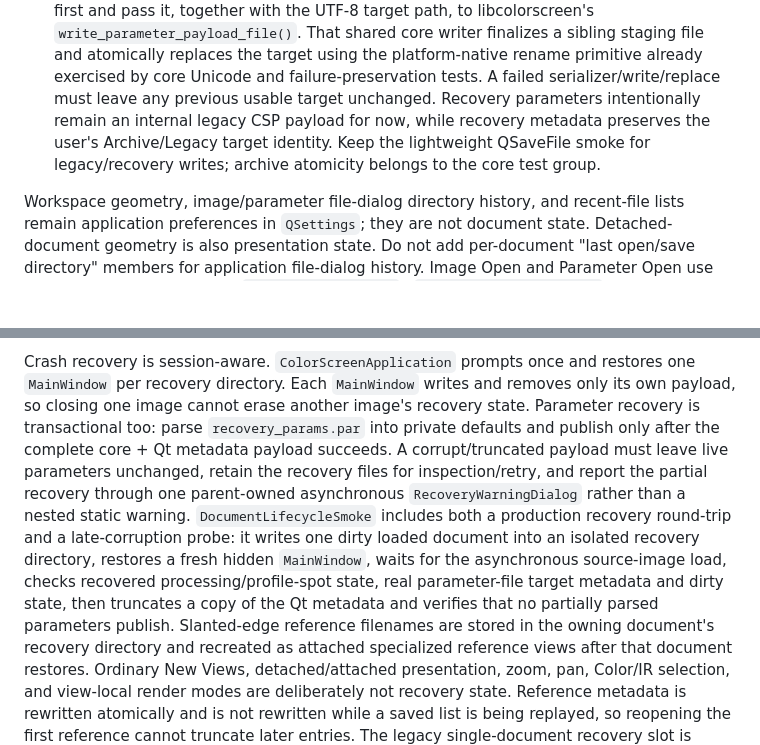
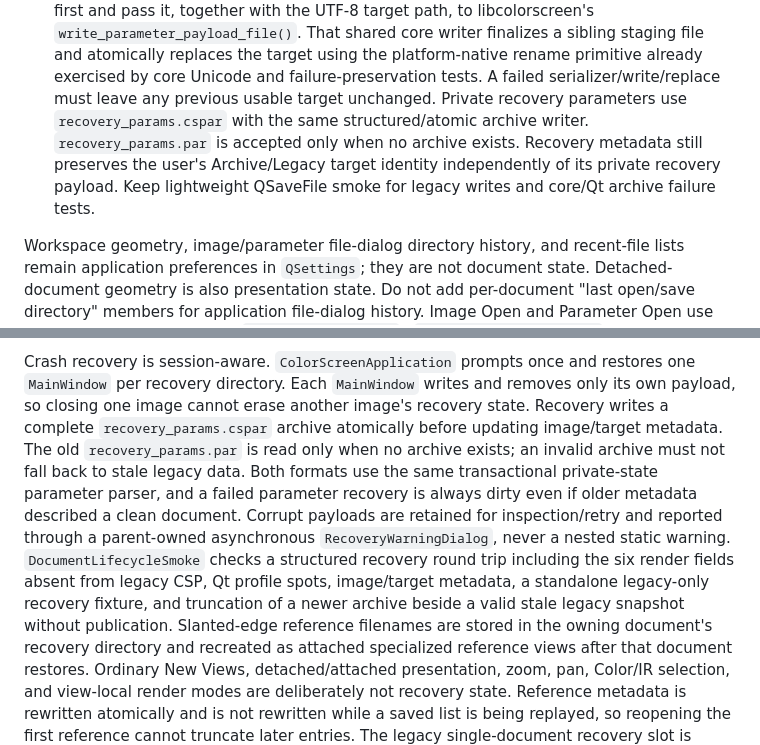
Before and after one commit to janhubicka/Color-Screen, a Markdown page: .agents/qtgui.md, 2 parts joined by grey strips. GitHub-like rendering; blank space fills up the shorter version.

Commit message:
docs: describe structured archive crash recovery contract
Update the Qt agent guidance for recovery_params.cspar, legacy-only fallback, no stale fallback on corruption, atomic snapshot-before-metadata ordering, and lifecycle smoke coverage for structured-only render values.

```diff
--- a/.agents/qtgui.md
+++ b/.agents/qtgui.md
@@ -94,10 +94,12 @@ each document has independent:
   writer finalizes a sibling staging file and atomically replaces the target
   using the platform-native rename primitive already exercised by core Unicode
   and failure-preservation tests. A failed serializer/write/replace must leave
-  any previous usable target unchanged. Recovery parameters intentionally remain
-  an internal legacy CSP payload for now, while recovery metadata preserves the
-  user's Archive/Legacy target identity. Keep the lightweight QSaveFile smoke
-  for legacy/recovery writes; archive atomicity belongs to the core test group.
+  any previous usable target unchanged. Private recovery parameters use
+  `recovery_params.cspar` with the same structured/atomic archive writer.
+  `recovery_params.par` is accepted only when no archive exists. Recovery
+  metadata still preserves the user's Archive/Legacy target identity
+  independently of its private recovery payload. Keep lightweight QSaveFile
+  smoke for legacy writes and core/Qt archive failure tests.
 
 Workspace geometry, image/parameter file-dialog directory history, and
 recent-file lists remain application preferences in `QSettings`; they are not
@@ -376,18 +378,18 @@ application-wide help/about actions. Keep this order when adding new menus.
 Crash recovery is session-aware. `ColorScreenApplication` prompts once and
 restores one `MainWindow` per recovery directory. Each `MainWindow` writes and
 removes only its own payload, so closing one image cannot erase another image's
-recovery state. Parameter recovery is transactional too: parse
-`recovery_params.par` into private defaults and publish only after the complete
-core + Qt metadata payload succeeds. A corrupt/truncated payload must leave live
-parameters unchanged, retain the recovery files for inspection/retry, and report
-the partial recovery through one parent-owned asynchronous
-`RecoveryWarningDialog` rather than a nested static warning.
-`DocumentLifecycleSmoke` includes both a production recovery round-trip and a
-late-corruption probe: it writes one dirty loaded document into an isolated
-recovery directory, restores a fresh hidden `MainWindow`, waits for the
-asynchronous source-image load, checks recovered processing/profile-spot state,
-real parameter-file target metadata and dirty state, then truncates a copy of the
-Qt metadata and verifies that no partially parsed parameters publish.
+recovery state. Recovery writes a complete `recovery_params.cspar` archive
+atomically before updating image/target metadata. The old
+`recovery_params.par` is read only when no archive exists; an invalid
+archive must not fall back to stale legacy data. Both formats use the same
+transactional private-state parameter parser, and a failed parameter recovery
+is always dirty even if older metadata described a clean document. Corrupt
+payloads are retained for inspection/retry and reported through a parent-owned
+asynchronous `RecoveryWarningDialog`, never a nested static warning.
+`DocumentLifecycleSmoke` checks a structured recovery round trip including
+the six render fields absent from legacy CSP, Qt profile spots, image/target
+metadata, a standalone legacy-only recovery fixture, and truncation of a newer
+archive beside a valid stale legacy snapshot without publication.
 Slanted-edge reference filenames
 are stored in the owning document's recovery directory and recreated as attached
 specialized reference views after that document restores. Ordinary New Views,
```
